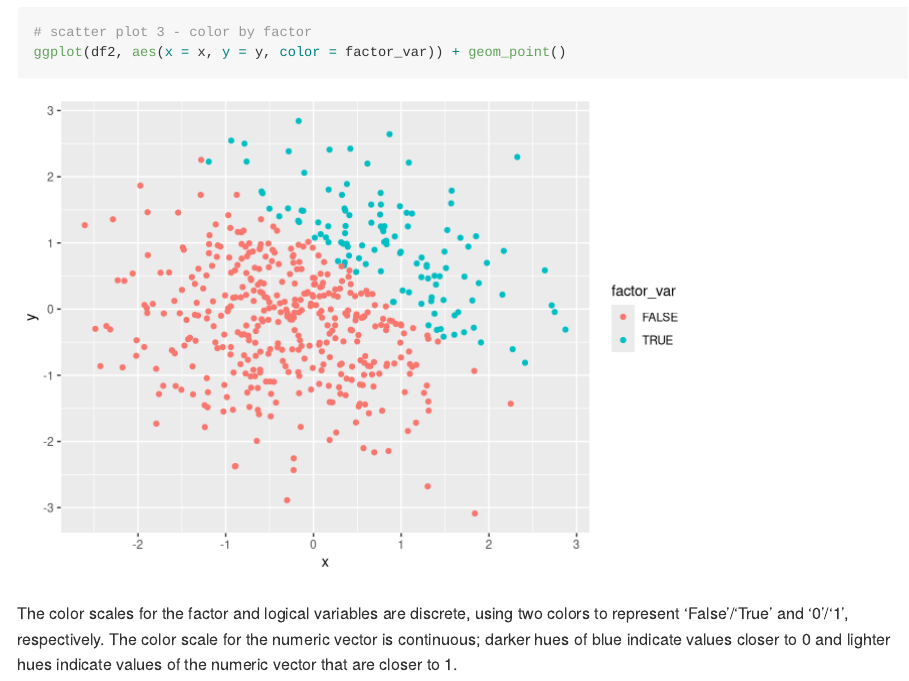
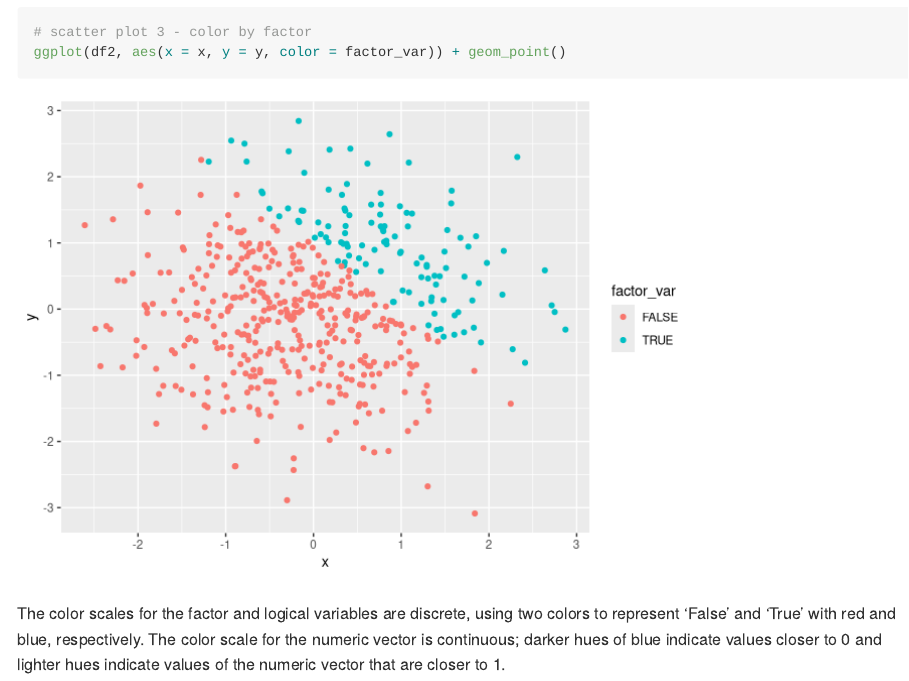
Before and after one commit to rsilva19/p8105_hw1_rs4025, an R Markdown document (p8105_hw1_rs4025.Rmd): the page in a window 1100 px wide, from 3840 px down. Rendered offline with R 4.5, knitr and Pandoc, with nearby package versions; code that draws random numbers runs with fixed seeds of ours.

Commit message:
new knit document

````diff
--- a/p8105_hw1_rs4025.Rmd
+++ b/p8105_hw1_rs4025.Rmd
@@ -95,4 +95,4 @@ ggplot(df2, aes(x = x, y = y, color = num_var)) + geom_point()
 ggplot(df2, aes(x = x, y = y, color = factor_var)) + geom_point()
 ```
 
-The color scales for the factor and logical variables are discrete, using two colors to represent 'False'/'True' and '0'/'1', respectively. The color scale for the numeric vector is continuous; darker hues of blue indicate values closer to 0 and lighter hues indicate values of the numeric vector that are closer to 1.
+The color scales for the factor and logical variables are discrete, using two colors to represent 'False' and 'True' with red and blue, respectively. The color scale for the numeric vector is continuous; darker hues of blue indicate values closer to 0 and lighter hues indicate values of the numeric vector that are closer to 1.
````
Also changed, not shown: p8105_hw1_rs4025.md, p8105_hw1_rs4025_files/figure-gfm/unnamed-chunk-4-1.png (added), p8105_hw1_rs4025_files/figure-gfm/unnamed-chunk-4-2.png (added), p8105_hw1_rs4025_files/figure-gfm/unnamed-chunk-4-3.png (added), scatter_plot_hw1.pdf.
